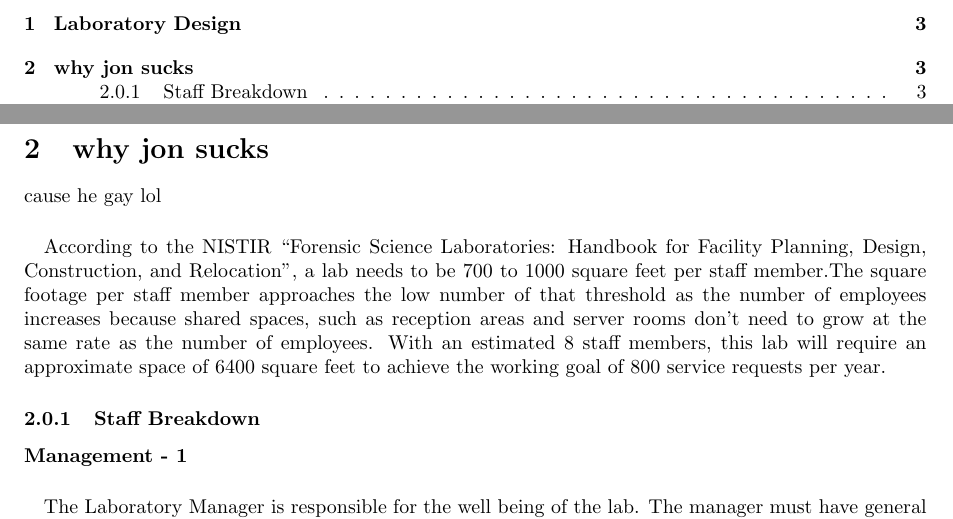
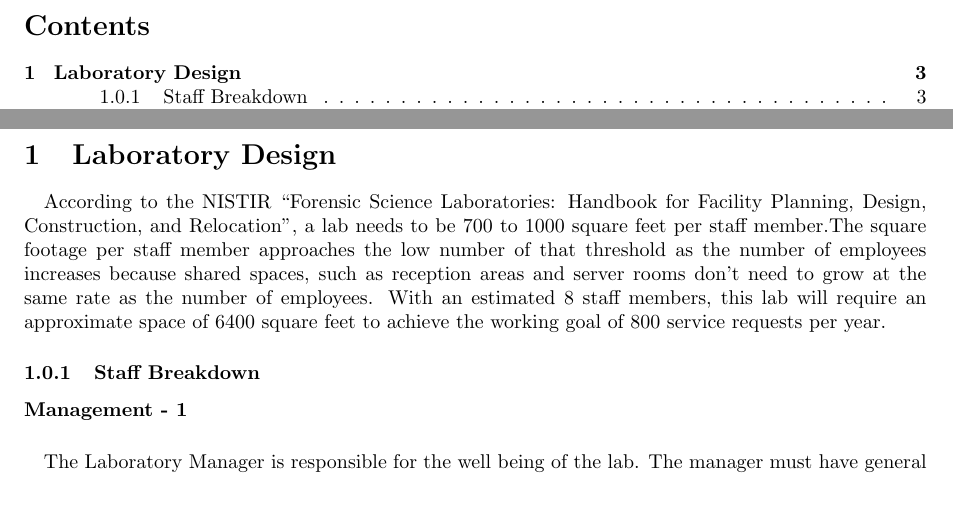
Before and after one commit to mitchjdunn/ComputerForensicLab, a LaTeX document (lab.tex): two parts of pages 2 and 3 of 4, joined at a grey line, cut at the place of the change, the shorter picture padded with empty space. Compiled offline with pdfLaTeX.

Commit message:
uninsulted jon

```diff
--- a/lab.tex
+++ b/lab.tex
@@ -17,8 +17,6 @@
 
 
 \section{Laboratory Design}
-\section{why jon sucks}
-cause he gay lol
 \paragraph{} According to the NISTIR ``Forensic Science Laboratories: Handbook for Facility Planning, Design, Construction, and Relocation", a lab needs to be 700 to 1000 square feet per staff member.The square footage per staff member approaches the low number of that threshold as the number of employees increases because shared spaces, such as reception areas and server rooms don't need to grow at the same rate as the number of employees.  With an estimated 8 staff members, this lab will require an approximate space of 6400 square feet to achieve the working goal of 800 service requests per year.
 \subsubsection{Staff Breakdown}
 \paragraph {Management - 1}
```
